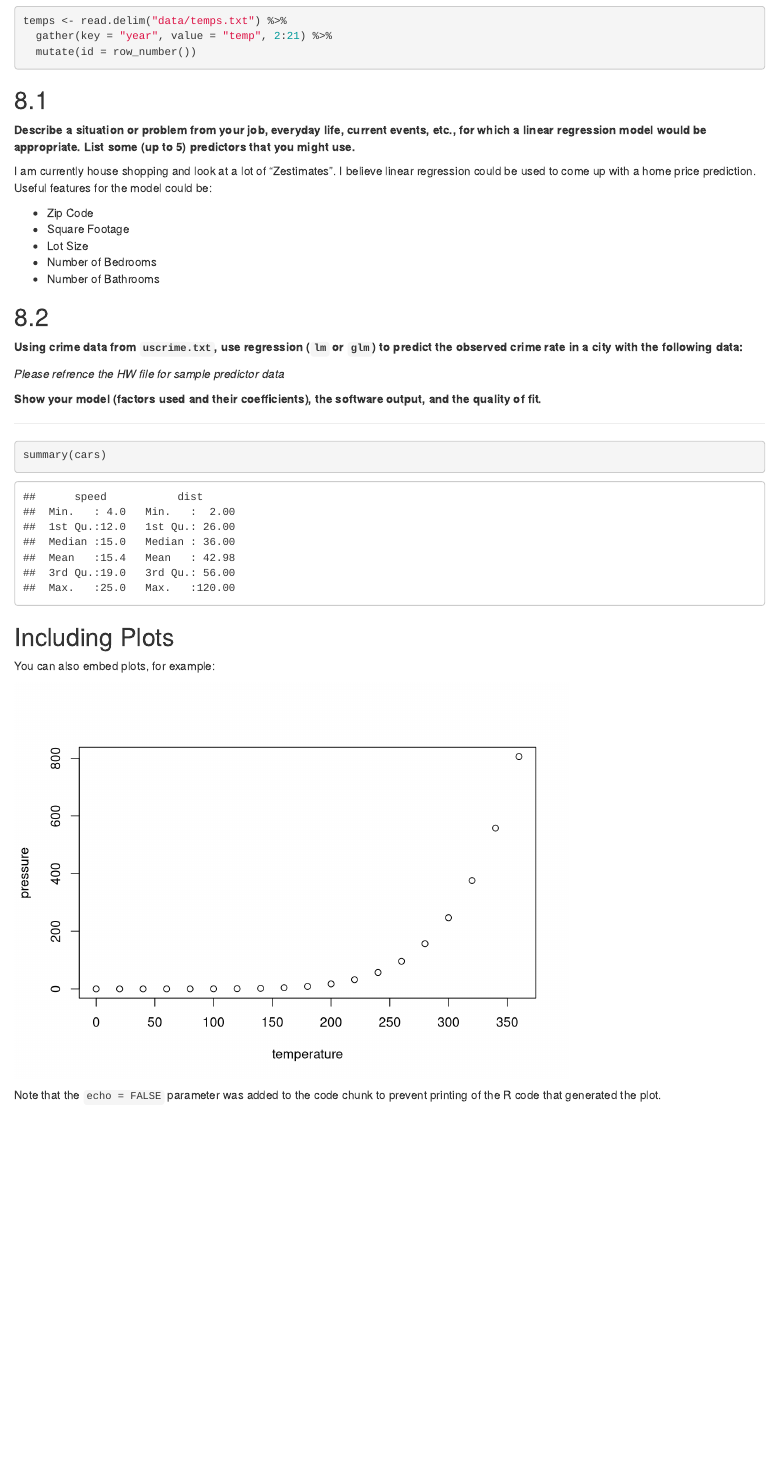
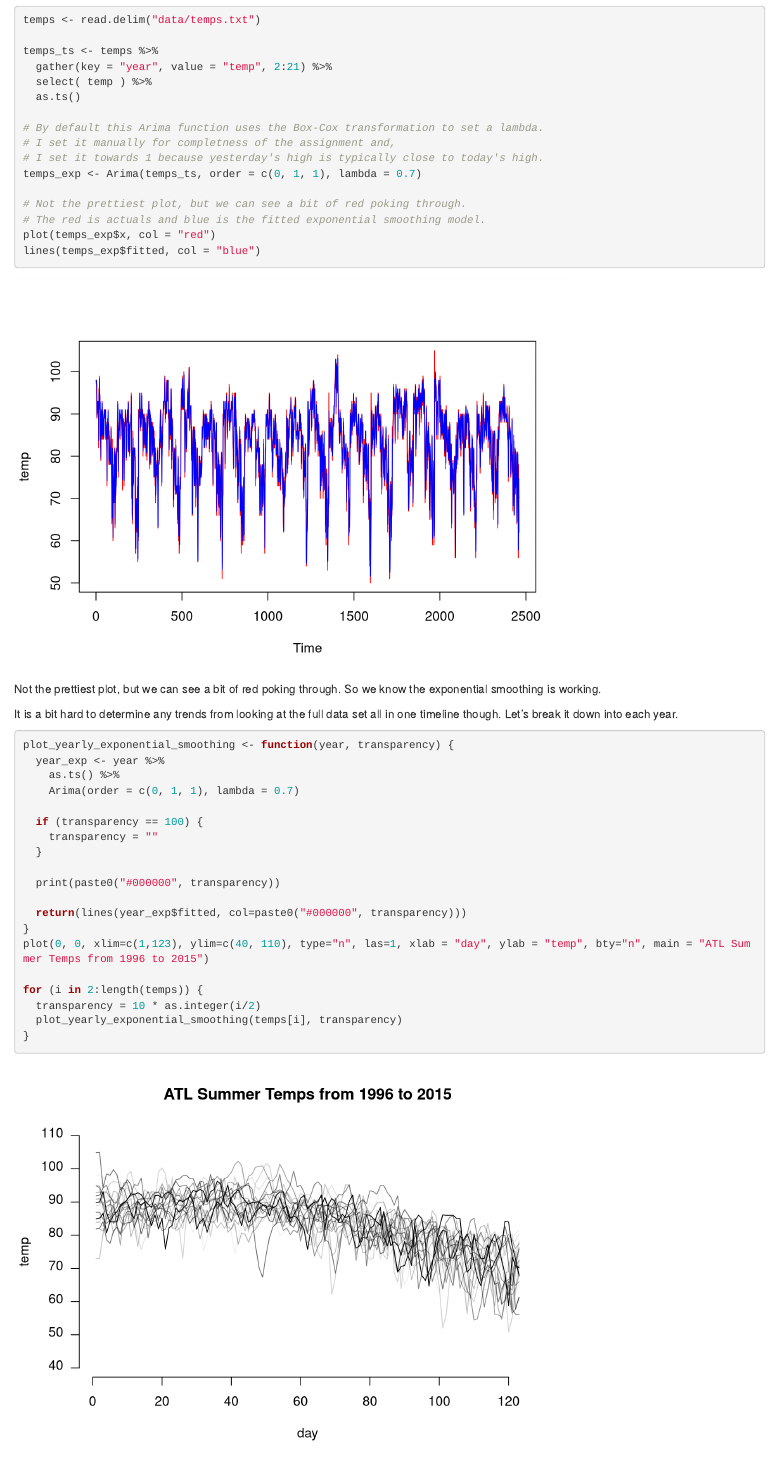
Before and after one commit to bwilson668/gt, an R Markdown document (intro_to_data_modeling/week3/hw_week3.Rmd): the page in a window 1100 px wide, from 1030 px down before the commit and from 890 px down after it, so that both start at the same text. Rendered offline with R 4.5, knitr and Pandoc, with nearby package versions.

Commit message:
Still a WIP for week 3 homework

````diff
--- a/intro_to_data_modeling/week3/hw_week3.Rmd
+++ b/intro_to_data_modeling/week3/hw_week3.Rmd
@@ -15,4 +15,3 @@ knitr::opts_chunk$set(echo = TRUE)
 
 ## Setup
 
-```{r, results='hide'}
@@ -19,4 +23,6 @@ knitr::opts_chunk$set(echo = TRUE)
+```{r setup2, include=FALSE}
 library(tidyverse)
+library(forecast)
 ```
 
 ## 7.1
@@ -41,6 +50,42 @@ We also work in a ternd component. Q4 is a slow down overall for business as peo
 ```{r}
-temps <- read.delim("data/temps.txt") %>%
+temps <- read.delim("data/temps.txt")
+
+temps_ts <- temps %>%
   gather(key = "year", value = "temp", 2:21) %>%
-  mutate(id = row_number())
+  select( temp ) %>%
+  as.ts()
+
+# By default this Arima function uses the Box-Cox transformation to set a lambda.
+# I set it manually for completness of the assignment and,
+# I set it towards 1 because yesterday's high is typically close to today's high.
+temps_exp <- Arima(temps_ts, order = c(0, 1, 1), lambda = 0.7)
+
+# Not the prettiest plot, but we can see a bit of red poking through.
+# The red is actuals and blue is the fitted exponential smoothing model.
+plot(temps_exp$x, col = "red")
+lines(temps_exp$fitted, col = "blue")
 ```
 
+Not the prettiest plot, but we can see a bit of red poking through. So we know the exponential smoothing is working.
+
+It is a bit hard to determine any trends from looking at the full data set all in one timeline though. Let's break it down into each year.
+
+```{r}
+plot_yearly_exponential_smoothing <- function(year, transparency) {
+  year_exp <- year %>%
+    as.ts() %>%
+    Arima(order = c(0, 1, 1), lambda = 0.7)
+
+  if (transparency == 100) {
+    transparency = ""
+  }
+
+  print(paste0("#000000", transparency))
+
+  return(lines(year_exp$fitted, col=paste0("#000000", transparency)))
+}
+plot(0, 0, xlim=c(1,123), ylim=c(40, 110), type="n", las=1, xlab = "day", ylab = "temp", bty="n", main = "ATL Summer Temps from 1996 to 2015")
+
+for (i in 2:length(temps)) {
+  transparency = 10 * as.integer(i/2)
+  plot_yearly_exponential_smoothing(temps[i], transparency)
````
Also changed, not shown: intro_to_data_modeling/week3/hw_week3.html (added), intro_to_data_modeling/week3/hw_week3.Rmd (18 more changed lines).
